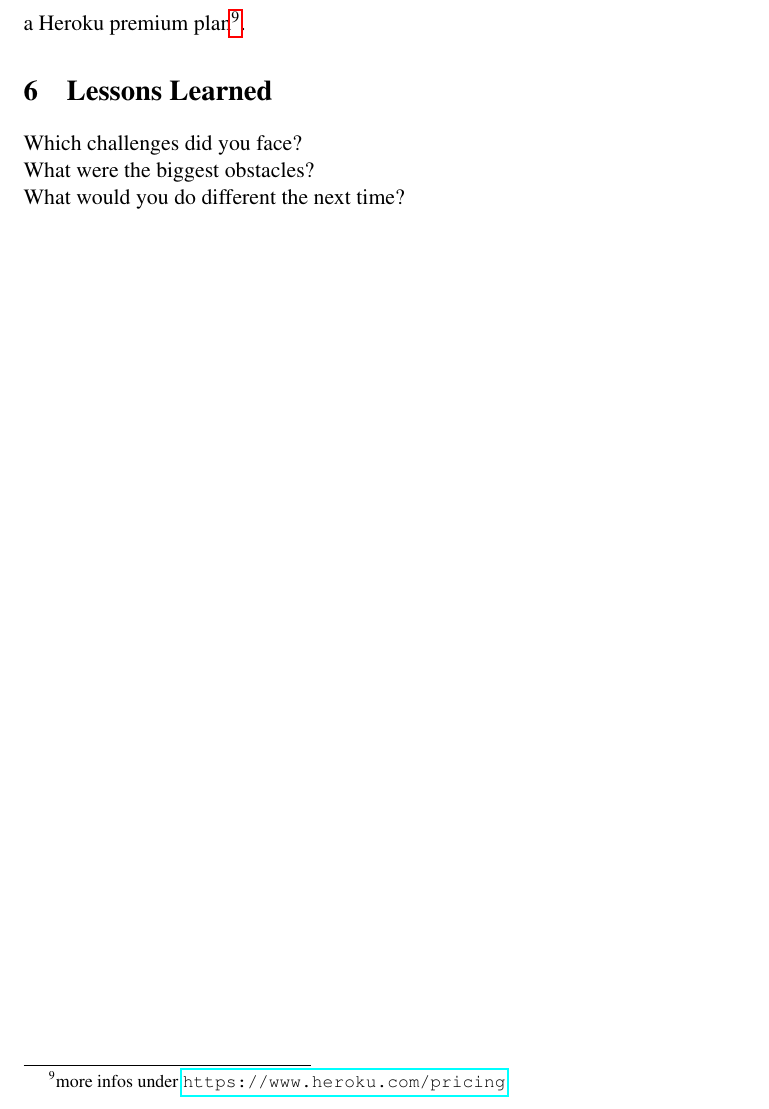
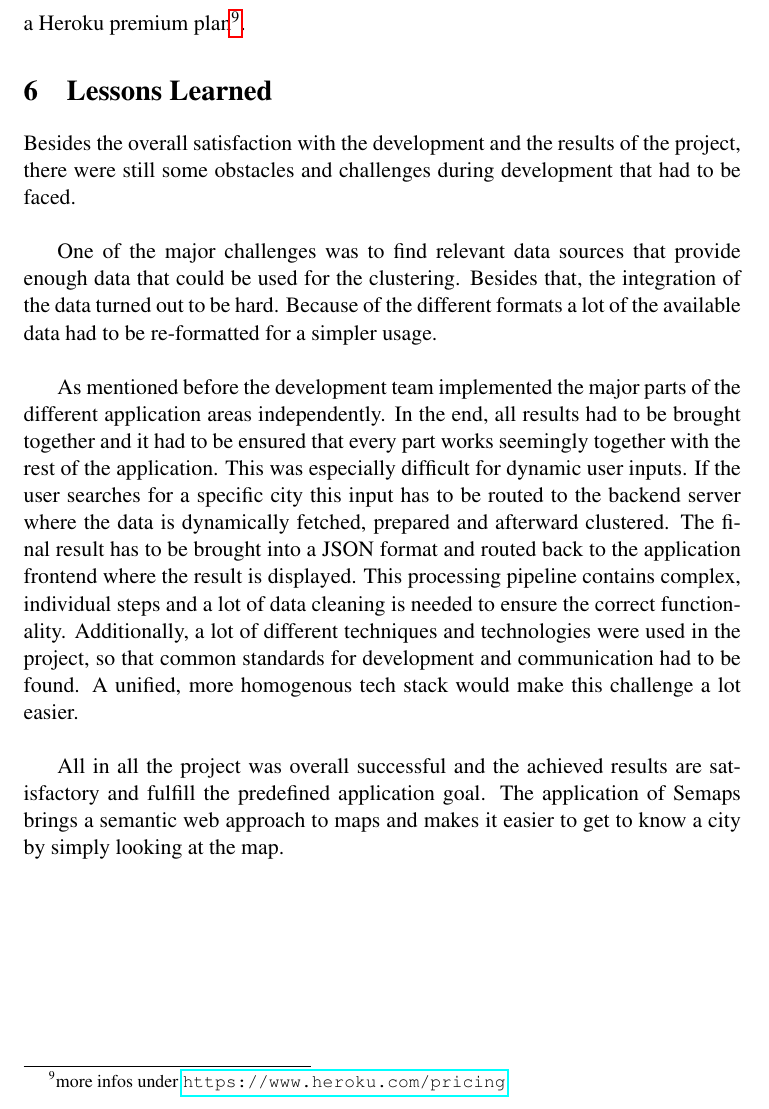
Before and after one commit to yOoMarvin/semanticweb-hws18-project-report, a LaTeX document (main.tex, which reads content/lessons.tex): part of page 13 of 13, cut so that both start at the same text. Compiled offline with pdfLaTeX.

Commit message:
Lessons learned first draft

```diff
--- a/content/lessons.tex
+++ b/content/lessons.tex
@@ -1,4 +1,11 @@
 \section{Lessons Learned}
-Which challenges did you face? \\
-What were the biggest obstacles? \\
-What would you do different the next time?
+Besides the overall satisfaction with the development and the results of the project, there were still some obstacles and challenges during development that had to be faced.
+\\
+
+One of the major challenges was to find relevant data sources that provide enough data that could be used for the clustering. Besides that, the integration of the data turned out to be hard. Because of the different formats a lot of the available data had to be re-formatted for a simpler usage.
+\\
+
+As mentioned before the development team implemented the major parts of the different application areas independently. In the end, all results had to be brought together and it had to be ensured that every part works seemingly together with the rest of the application. This was especially difficult for dynamic user inputs. If the user searches for a specific city this input has to be routed to the backend server where the data is dynamically fetched, prepared and afterward clustered. The final result has to be brought into a JSON format and routed back to the application frontend where the result is displayed. This processing pipeline contains complex, individual steps and a lot of data cleaning is needed to ensure the correct functionality. Additionally, a lot of different techniques and technologies were used in the project, so that common standards for development and communication had to be found. A unified, more homogenous tech stack would make this challenge a lot easier.
+\\
+
+All in all the project was overall successful and the achieved results are satisfactory and fulfill the predefined application goal. The application of Semaps brings a semantic web approach to maps and makes it easier to get to know a city by simply looking at the map.
```
Also changed, not shown: main.pdf.
